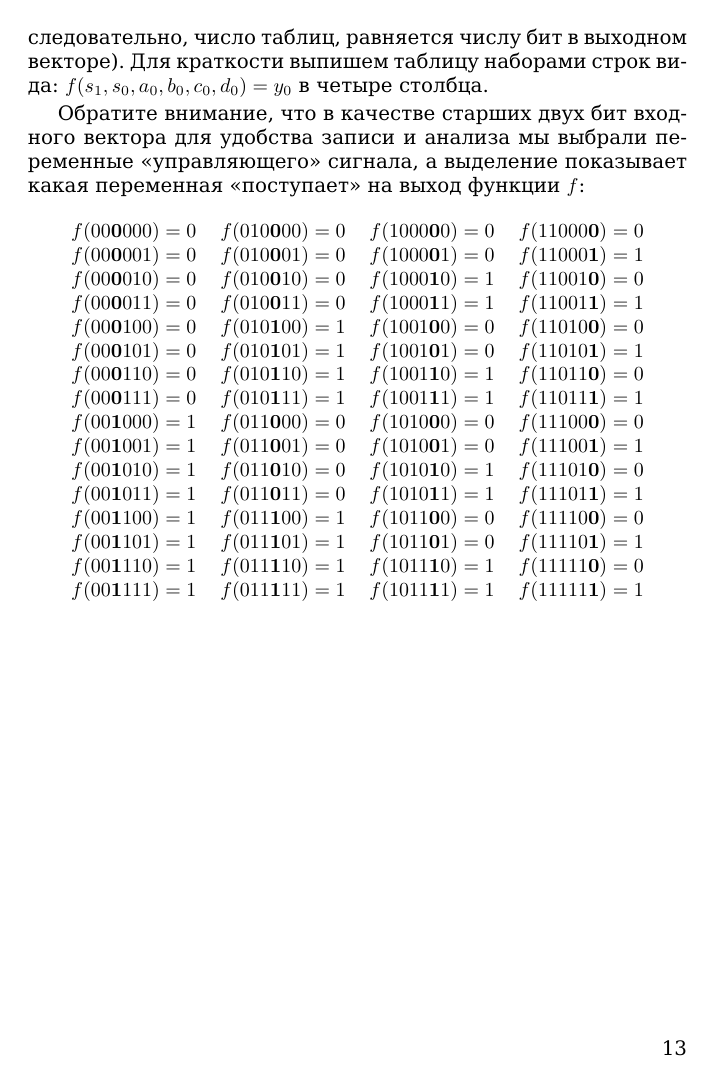
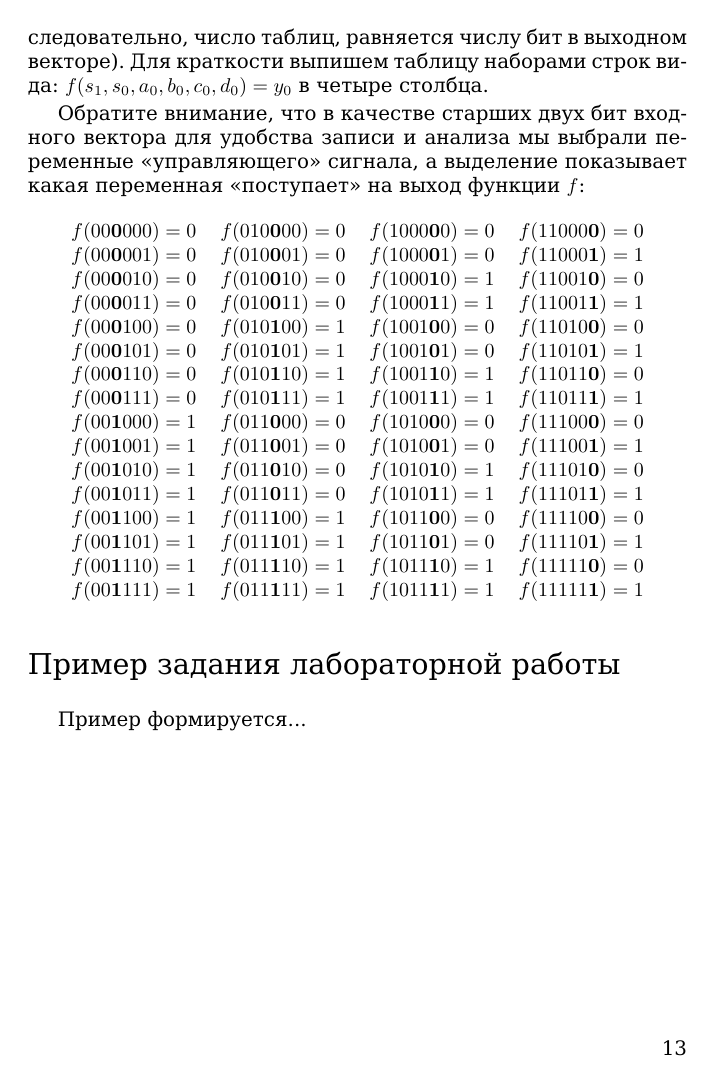
Before and after one commit to bqwer/workbook, a LaTeX document (workbook.tex): page 13 of 13. The pictures show the PDF file workbook.pdf that the author committed with the source.

Commit message:
basis done

```diff
--- a/workbook.tex
+++ b/workbook.tex
@@ -437,6 +437,8 @@ $1$ & $0$\\
   $f(11111\bm{1}) = 1$ \\
 \end{longtable}
 
+\section*{Пример задания лабораторной работы}
+\par{Пример формируется...}
 % \begin{figure}[H]
 % \begin{tikztimingtable}[%
 %     timing/dslope=0.1,
```
Also changed, not shown: workbook.pdf.
